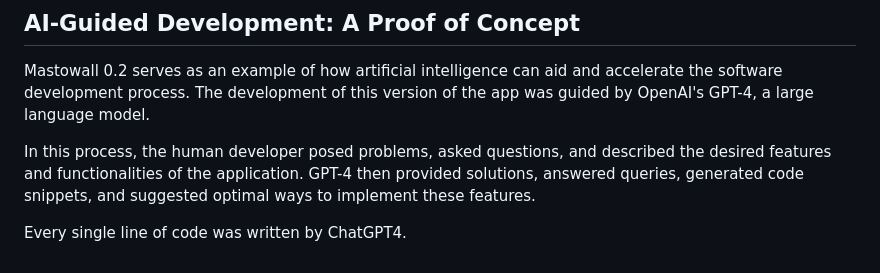
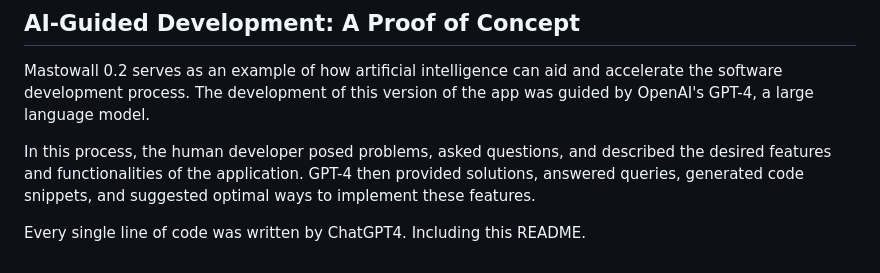
Before and after one commit to rstockm/mastowall, a Markdown page: README.md, the part around the change. GitHub-like rendering.

```diff
--- a/README.md
+++ b/README.md
@@ -62,3 +62,4 @@ Mastowall 0.2 serves as an example of how artificial intelligence can aid and ac
 In this process, the human developer posed problems, asked questions, and described the desired features and functionalities of the application. GPT-4 then provided solutions, answered queries, generated code snippets, and suggested optimal ways to implement these features.
 
 Every single line of code was written by ChatGPT4.
+Including this README.
```
